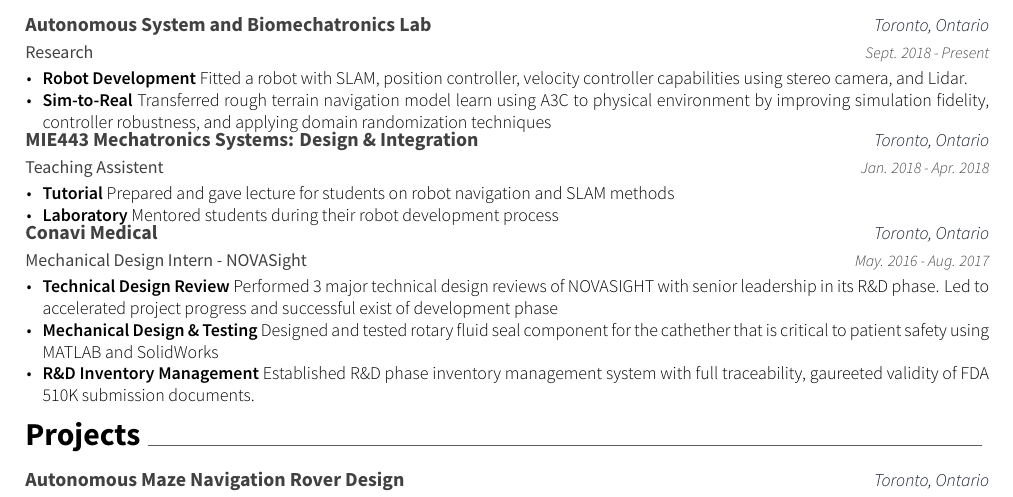
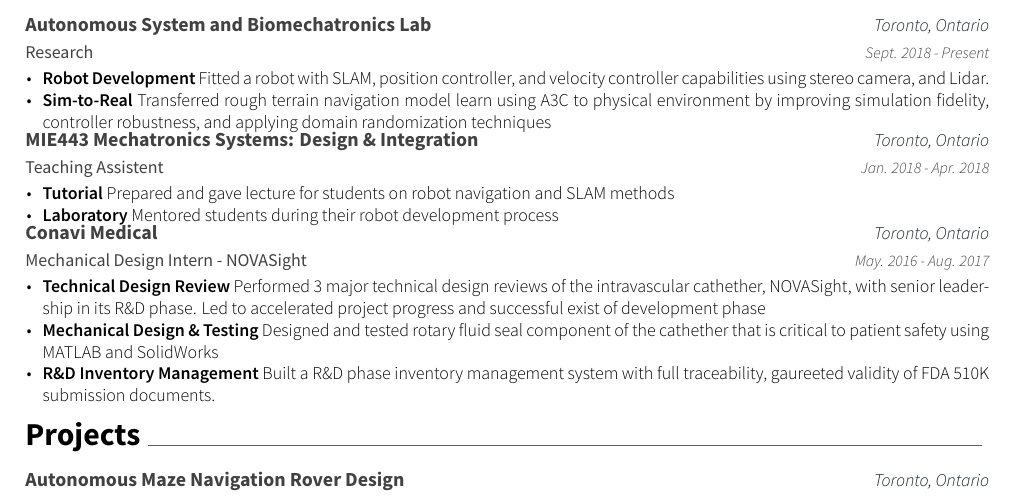
Before and after one commit to rhklite/resume, a LaTeX CV (resume.tex, which reads resume/experience.tex): part of the page, cut so that both start at the same text. Compiled offline with XeLaTeX.

Commit message:
minor edits to CONAVI

```diff
--- a/resume/experience.tex
+++ b/resume/experience.tex
@@ -8,7 +8,7 @@
     {
       \begin{cvitems}
         \item {
-          \textbf{Robot Development} Fitted a robot with SLAM, position controller, velocity controller capabilities using stereo camera, and Lidar.
+          \textbf{Robot Development} Fitted a robot with SLAM, position controller, and velocity controller capabilities using stereo camera, and Lidar.
         }
         \item {
           \textbf{Sim-to-Real} Transferred rough terrain navigation model learn using A3C to physical environment by improving simulation fidelity, controller robustness, and applying domain randomization techniques
@@ -38,13 +38,13 @@
     {
       \begin{cvitems}
         \item {
-          \textbf{Technical Design Review} Performed 3 major technical design reviews of NOVASIGHT with senior leadership in its R\&D phase. Led to accelerated project progress and successful exist of development phase
+          \textbf{Technical Design Review} Performed 3 major technical design reviews of the intravascular cathether, NOVASight, with senior leadership in its R\&D phase. Led to accelerated project progress and successful exist of development phase
         }
         \item {
-            \textbf{Mechanical Design \& Testing} Designed and tested rotary fluid seal component for the cathether that is critical to patient safety using MATLAB and SolidWorks
+            \textbf{Mechanical Design \& Testing} Designed and tested rotary fluid seal component of the cathether that is critical to patient safety using MATLAB and SolidWorks
         }
         \item {
-            \textbf{R\&D Inventory Management} Established R\&D phase inventory management system with full traceability, gaureeted validity of FDA 510K submission documents.
+            \textbf{R\&D Inventory Management} Built a R\&D phase inventory management system with full traceability, gaureeted validity of FDA 510K submission documents.
         }
       \end{cvitems}
     }
```
